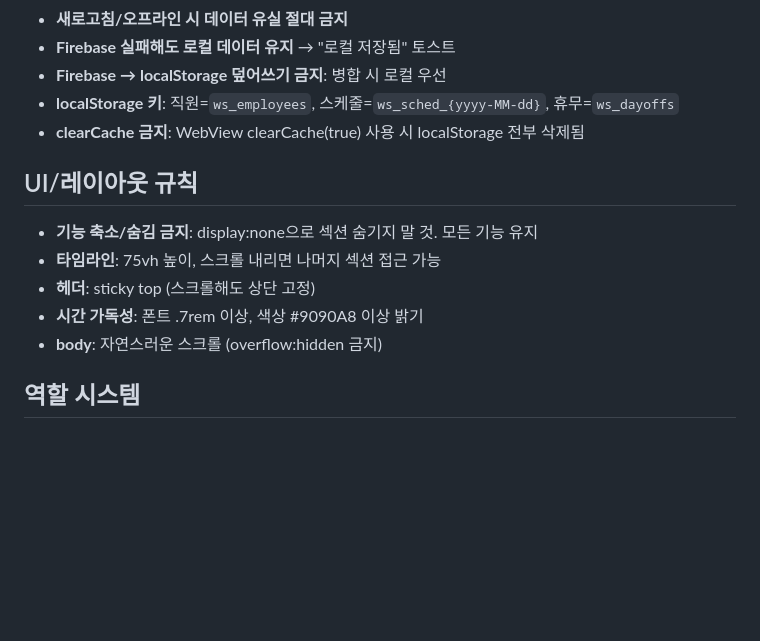
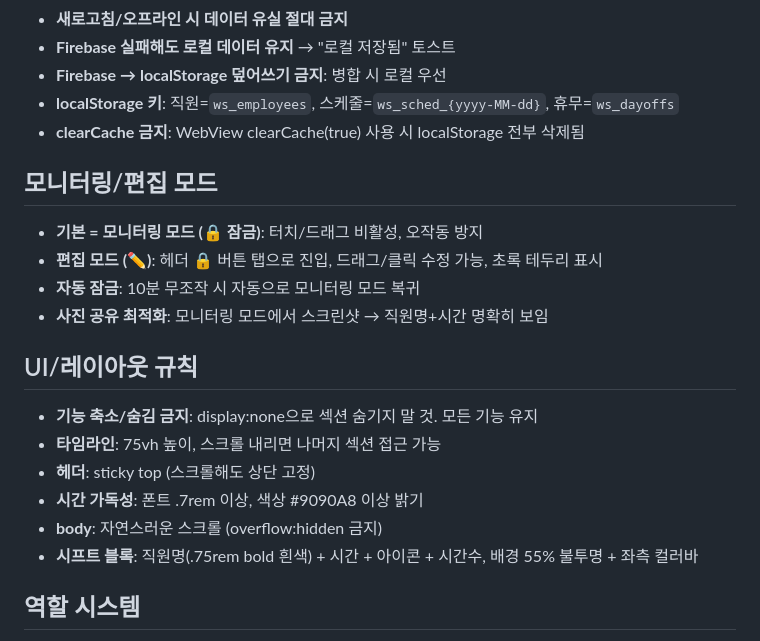
Before and after one commit to wk7007-wk/WorkSchedule, a Markdown page: CLAUDE.md, the part around the change. GitHub-like rendering; blank space fills up the shorter version.

Commit message:
Update CLAUDE.md: 모니터링/편집 모드 규칙 추가
Co-Authored-By: Claude Opus 4.6 <noreply@anthropic.com>

```diff
--- a/CLAUDE.md
+++ b/CLAUDE.md
@@ -13,12 +13,19 @@
 - **localStorage 키**: 직원=`ws_employees`, 스케줄=`ws_sched_{yyyy-MM-dd}`, 휴무=`ws_dayoffs`
 - **clearCache 금지**: WebView clearCache(true) 사용 시 localStorage 전부 삭제됨
 
+## 모니터링/편집 모드
+- **기본 = 모니터링 모드 (🔒 잠금)**: 터치/드래그 비활성, 오작동 방지
+- **편집 모드 (✏️)**: 헤더 🔒 버튼 탭으로 진입, 드래그/클릭 수정 가능, 초록 테두리 표시
+- **자동 잠금**: 10분 무조작 시 자동으로 모니터링 모드 복귀
+- **사진 공유 최적화**: 모니터링 모드에서 스크린샷 → 직원명+시간 명확히 보임
+
 ## UI/레이아웃 규칙
 - **기능 축소/숨김 금지**: display:none으로 섹션 숨기지 말 것. 모든 기능 유지
 - **타임라인**: 75vh 높이, 스크롤 내리면 나머지 섹션 접근 가능
 - **헤더**: sticky top (스크롤해도 상단 고정)
 - **시간 가독성**: 폰트 .7rem 이상, 색상 #9090A8 이상 밝기
 - **body**: 자연스러운 스크롤 (overflow:hidden 금지)
+- **시프트 블록**: 직원명(.75rem bold 흰색) + 시간 + 아이콘 + 시간수, 배경 55% 불투명 + 좌측 컬러바
 
 ## 역할 시스템
 - **역할**: 주방(🍳), 배달(🛵) — 멀티 선택 가능
```
